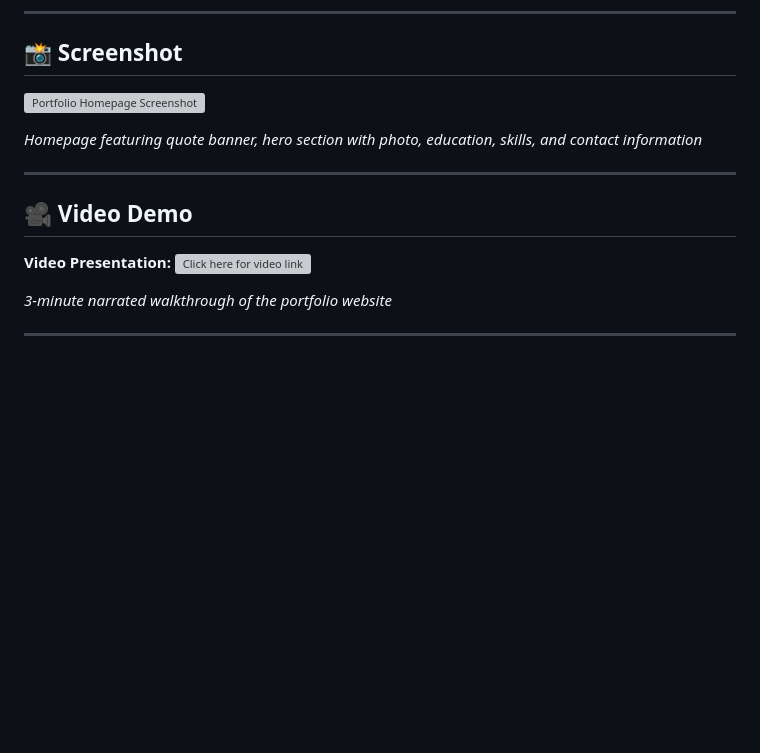
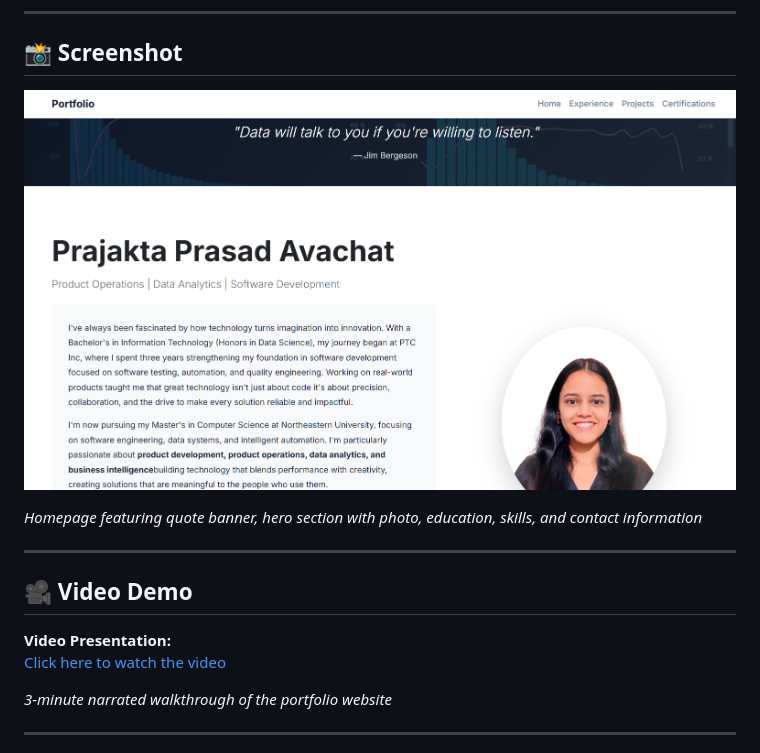
Before and after one commit to prajakta2801/web-development, a Markdown page: project-1-personal-website/README.md, the part around the change. GitHub-like rendering; blank space fills up the shorter version; grey boxes are pictures that could not be loaded.

```diff
--- a/project-1-personal-website/README.md
+++ b/project-1-personal-website/README.md
@@ -24,7 +24,7 @@ This project is a professional portfolio website designed to showcase my educati
 
 ## 📸 Screenshot
 
-![Portfolio Homepage Screenshot](<img src="https://github.com/prajakta2801/web-development/blob/main/project-1-personal-website/images/portfolio.png?raw=true" alt="Portfolio Homepage Screenshot" width="100%">)
+![Portfolio Homepage Screenshot](images/portfolio.png)
 
 *Homepage featuring quote banner, hero section with photo, education, skills, and contact information*
 
@@ -32,7 +32,8 @@ This project is a professional portfolio website designed to showcase my educati
 
 ## 🎥 Video Demo
 
-**Video Presentation:** ![Click here for video link](https://drive.google.com/file/d/1-SXUevZtiKyZjnDLzAQ1q0QTUQizQ0Rl/view?usp=sharing)
+**Video Presentation:**
+[Click here to watch the video](https://drive.google.com/file/d/1-SXUevZtiKyZjnDLzAQ1q0QTUQizQ0Rl/view?usp=sharing)
 
 *3-minute narrated walkthrough of the portfolio website*
 
```
